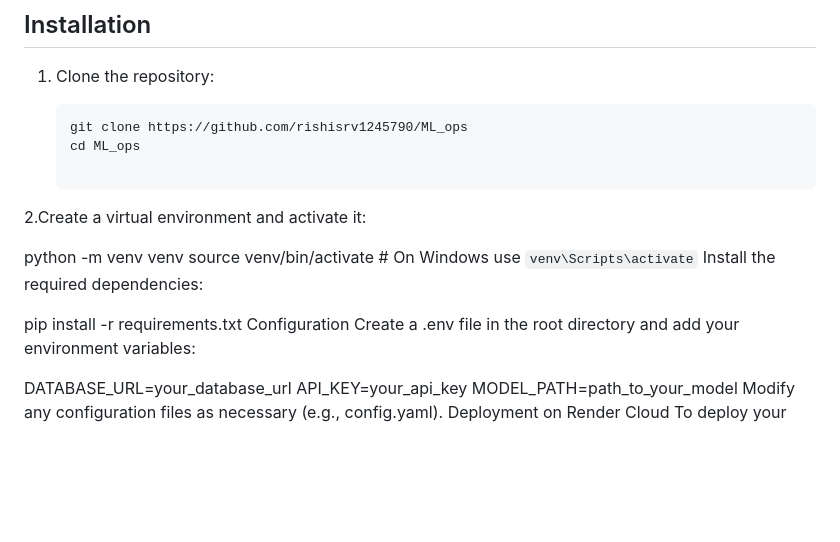
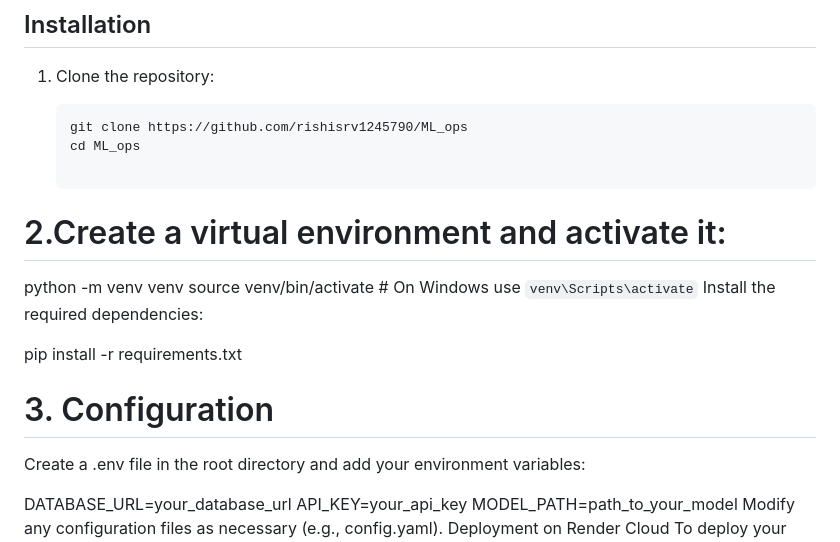
Before and after one commit to rishisrv1245790/ML_ops, a Markdown page: README.md, the part around the change. Drawn GitHub-style; blank space fills up the shorter version.

```diff
--- a/README.md
+++ b/README.md
@@ -41,14 +41,15 @@ Before you begin, ensure you have met the following requirements:
    git clone https://github.com/rishisrv1245790/ML_ops
    cd ML_ops
 
-2.Create a virtual environment and activate it:
+# 2.Create a virtual environment and activate it:
 
 python -m venv venv
 source venv/bin/activate  # On Windows use `venv\Scripts\activate`
 Install the required dependencies:
 
 pip install -r requirements.txt
-Configuration
+
+# 3. Configuration
 Create a .env file in the root directory and add your environment variables:
 
 DATABASE_URL=your_database_url
```
